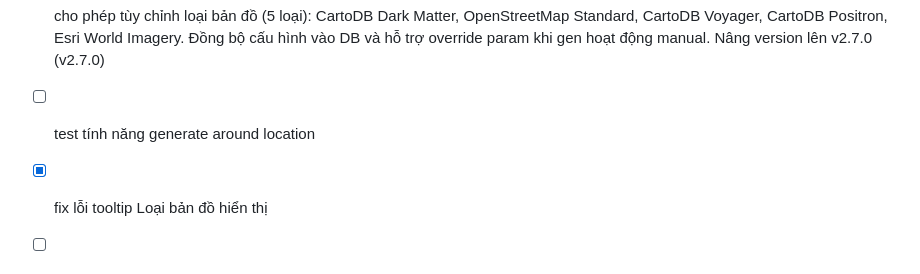
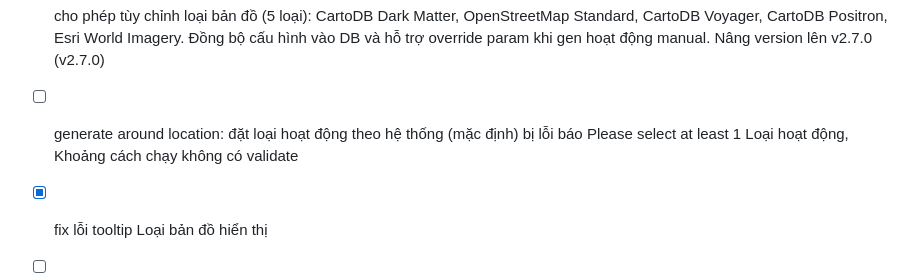
Before and after one commit to lucthienphong1120/StrAct-Z, a Markdown page: PLAN.md, the part around the change. Drawn GitHub-style.

```diff
--- a/PLAN.md
+++ b/PLAN.md
@@ -259,6 +259,6 @@ Lưu ý: Mỗi khi thay đổi một logic cốt lõi nào đó (ví dụ: thay
 + [x] mở 2 schedule count cho basic account, tăng max 3 schedule cho vip account
 + [x] cấu hình nút (default enable) giới hạn khung giờ liên quan cho shedule -> mỗi schedule sẽ có khoảng thời gian tạo ra hoạt động trước đó tối đa 8h thay vì schedule nào cũng random full ngày (tất nhiên vẫn tuân thủ gloabal time bound và workhour, safe time, rest time) -> mục đích ngày có 2 schedule sẽ tạo 2 hoạt động 1 sáng sớm, 1 tối, còn giờ làm việc thì vẫn skip, tránh tạo 2 hoạt động vào cùng buổi sáng nhưng tối mới đồng bộ hoặc tương tự
 + [x] cho phép tùy chỉnh loại bản đồ (5 loại): CartoDB Dark Matter, OpenStreetMap Standard, CartoDB Voyager, CartoDB Positron, Esri World Imagery. Đồng bộ cấu hình vào DB và hỗ trợ override param khi gen hoạt động manual. Nâng version lên v2.7.0 (v2.7.0)
-+ [ ] test tính năng generate around location
++ [ ] generate around location: đặt loại hoạt động theo hệ thống (mặc định) bị lỗi báo Please select at least 1 Loại hoạt động, Khoảng cách chạy không có validate
 + [x] fix lỗi tooltip Loại bản đồ hiển thị
 + [ ] check lại hàm lấy vị trí đang chưa đúng Phường Bến Thành, Thành phố Thủ Đức (10.7701, 106.6951) -> Thành phố hồ chí minh, ngoài ra một số khu vực chỉ có tên phường, ko có tên thành phố??? (Hà Nội, Nam Định, và các khu vực miền Trung,...)
```
